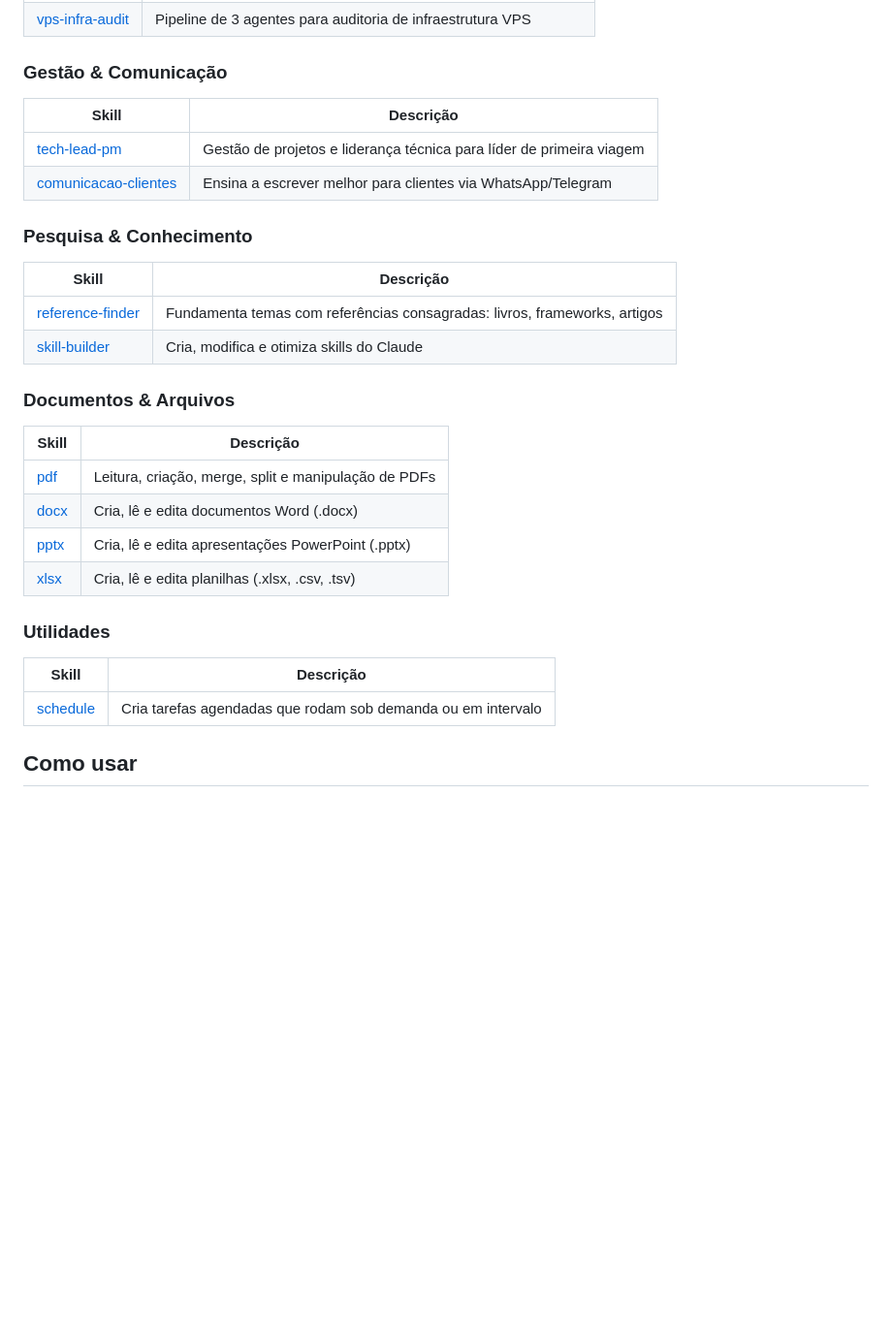
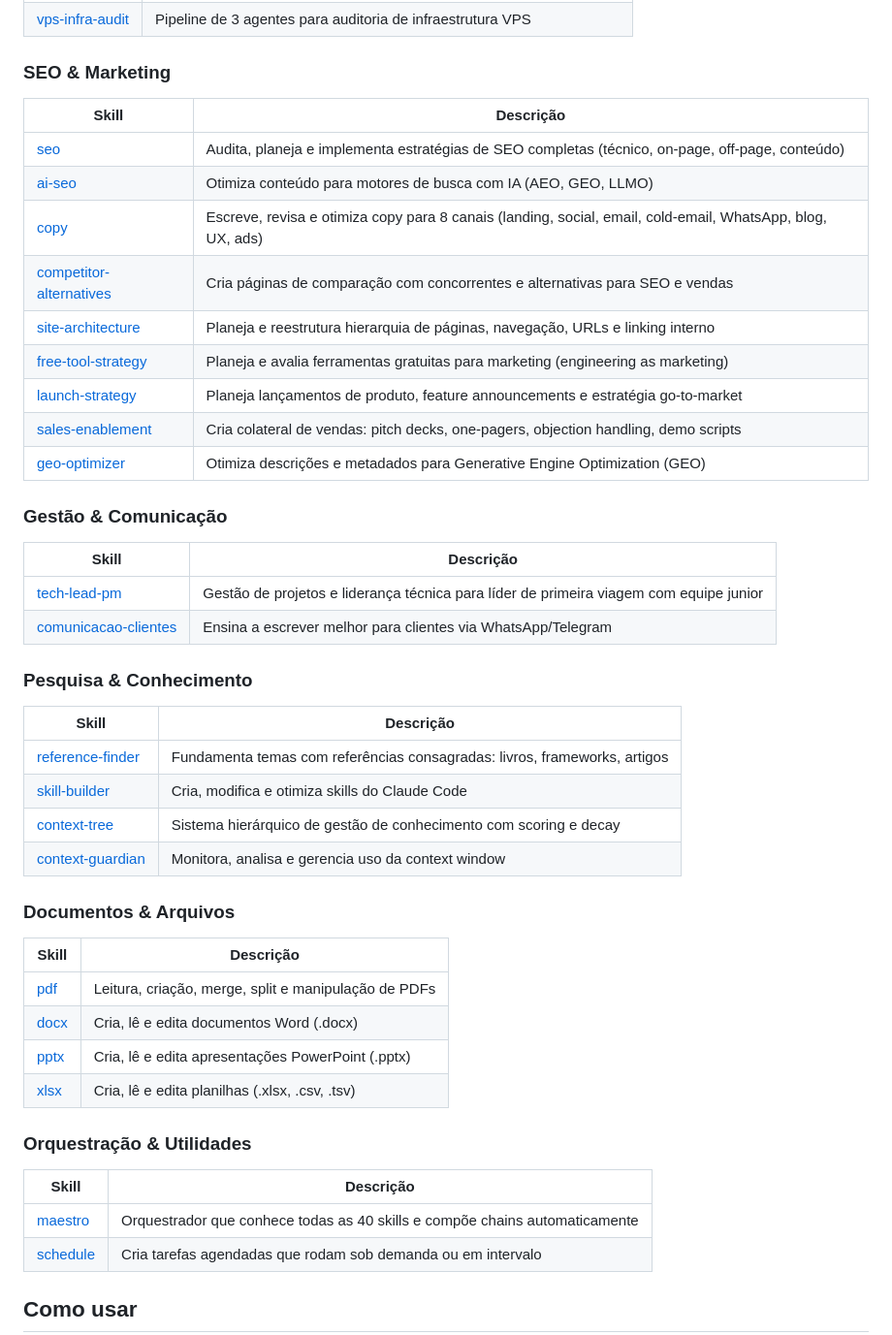
Before and after one commit to patrick-neuhaus/skillforge-arsenal, a Markdown page: README.md, the part around one of its changes. Shown at 97% size. Rendered like a GitHub page; blank space fills up the shorter version.

```diff
--- a/README.md
+++ b/README.md
@@ -30,16 +44,31 @@ Skills são instruções estruturadas (em Markdown) que ensinam o Claude a execu
 | [vps-infra-audit](skills/vps-infra-audit/) | Pipeline de 3 agentes para auditoria de infraestrutura VPS |
+
+### SEO & Marketing
+| Skill | Descrição |
+|-------|-----------|
+| [seo](skills/seo/) | Audita, planeja e implementa estratégias de SEO completas (técnico, on-page, off-page, conteúdo) |
+| [ai-seo](skills/ai-seo/) | Otimiza conteúdo para motores de busca com IA (AEO, GEO, LLMO) |
+| [copy](skills/copy/) | Escreve, revisa e otimiza copy para 8 canais (landing, social, email, cold-email, WhatsApp, blog, UX, ads) |
+| [competitor-alternatives](skills/competitor-alternatives/) | Cria páginas de comparação com concorrentes e alternativas para SEO e vendas |
+| [site-architecture](skills/site-architecture/) | Planeja e reestrutura hierarquia de páginas, navegação, URLs e linking interno |
+| [free-tool-strategy](skills/free-tool-strategy/) | Planeja e avalia ferramentas gratuitas para marketing (engineering as marketing) |
+| [launch-strategy](skills/launch-strategy/) | Planeja lançamentos de produto, feature announcements e estratégia go-to-market |
+| [sales-enablement](skills/sales-enablement/) | Cria colateral de vendas: pitch decks, one-pagers, objection handling, demo scripts |
+| [geo-optimizer](skills/geo-optimizer/) | Otimiza descrições e metadados para Generative Engine Optimization (GEO) |
 
 ### Gestão & Comunicação
 | Skill | Descrição |
 |-------|-----------|
-| [tech-lead-pm](skills/tech-lead-pm/) | Gestão de projetos e liderança técnica para líder de primeira viagem |
+| [tech-lead-pm](skills/tech-lead-pm/) | Gestão de projetos e liderança técnica para líder de primeira viagem com equipe junior |
 | [comunicacao-clientes](skills/comunicacao-clientes/) | Ensina a escrever melhor para clientes via WhatsApp/Telegram |
 
 ### Pesquisa & Conhecimento
 | Skill | Descrição |
 |-------|-----------|
 | [reference-finder](skills/reference-finder/) | Fundamenta temas com referências consagradas: livros, frameworks, artigos |
-| [skill-builder](skills/skill-builder/) | Cria, modifica e otimiza skills do Claude |
+| [skill-builder](skills/skill-builder/) | Cria, modifica e otimiza skills do Claude Code |
+| [context-tree](skills/context-tree/) | Sistema hierárquico de gestão de conhecimento com scoring e decay |
+| [context-guardian](skills/context-guardian/) | Monitora, analisa e gerencia uso da context window |
 
 ### Documentos & Arquivos
 | Skill | Descrição |
@@ -49,9 +78,10 @@ Skills são instruções estruturadas (em Markdown) que ensinam o Claude a execu
 | [pptx](skills/pptx/) | Cria, lê e edita apresentações PowerPoint (.pptx) |
 | [xlsx](skills/xlsx/) | Cria, lê e edita planilhas (.xlsx, .csv, .tsv) |
 
-### Utilidades
+### Orquestração & Utilidades
 | Skill | Descrição |
 |-------|-----------|
+| [maestro](skills/maestro/) | Orquestrador que conhece todas as 40 skills e compõe chains automaticamente |
 | [schedule](skills/schedule/) | Cria tarefas agendadas que rodam sob demanda ou em intervalo |
 
 ## Como usar
```
Also changed, not shown: other parts of README.md (+19 -5 lines).
